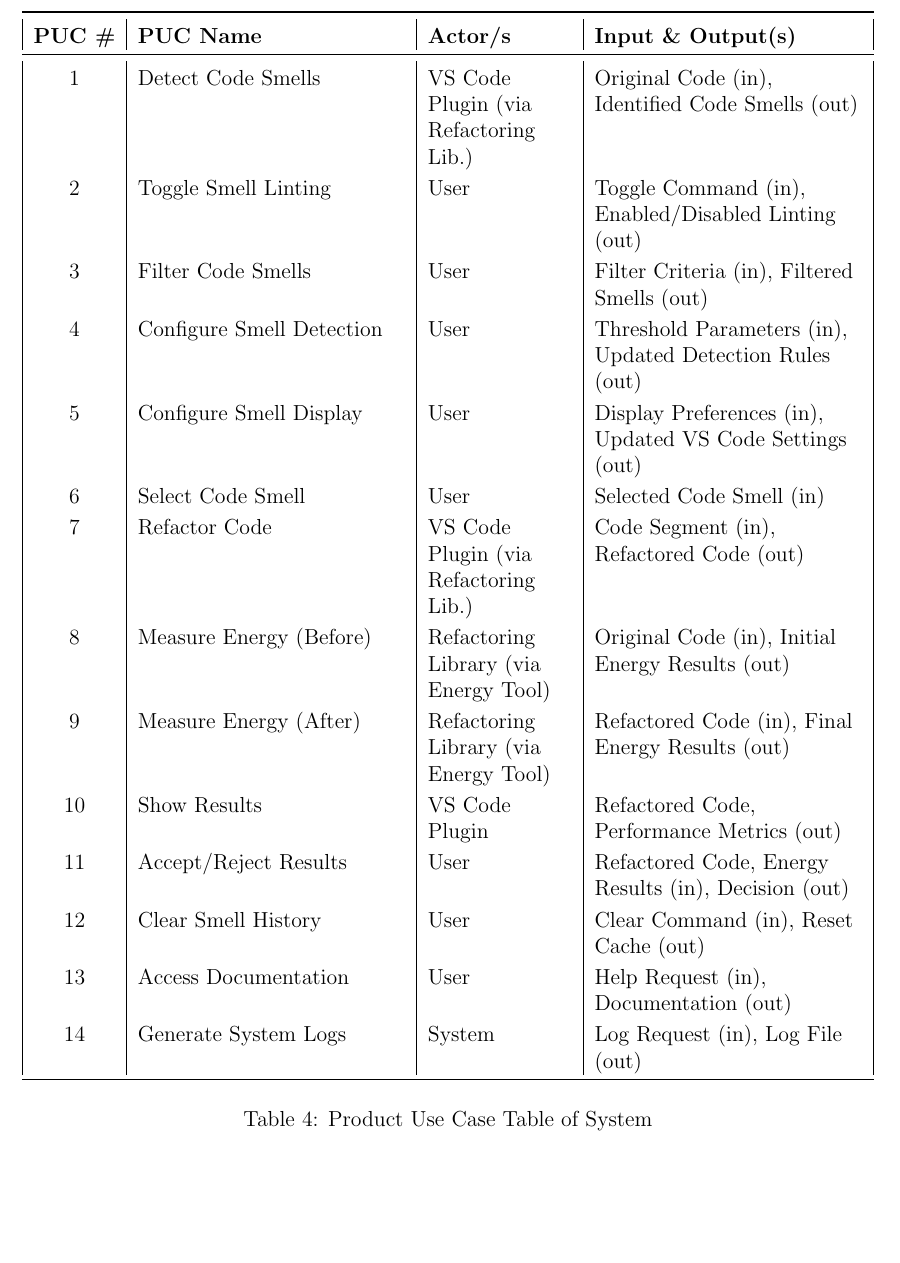
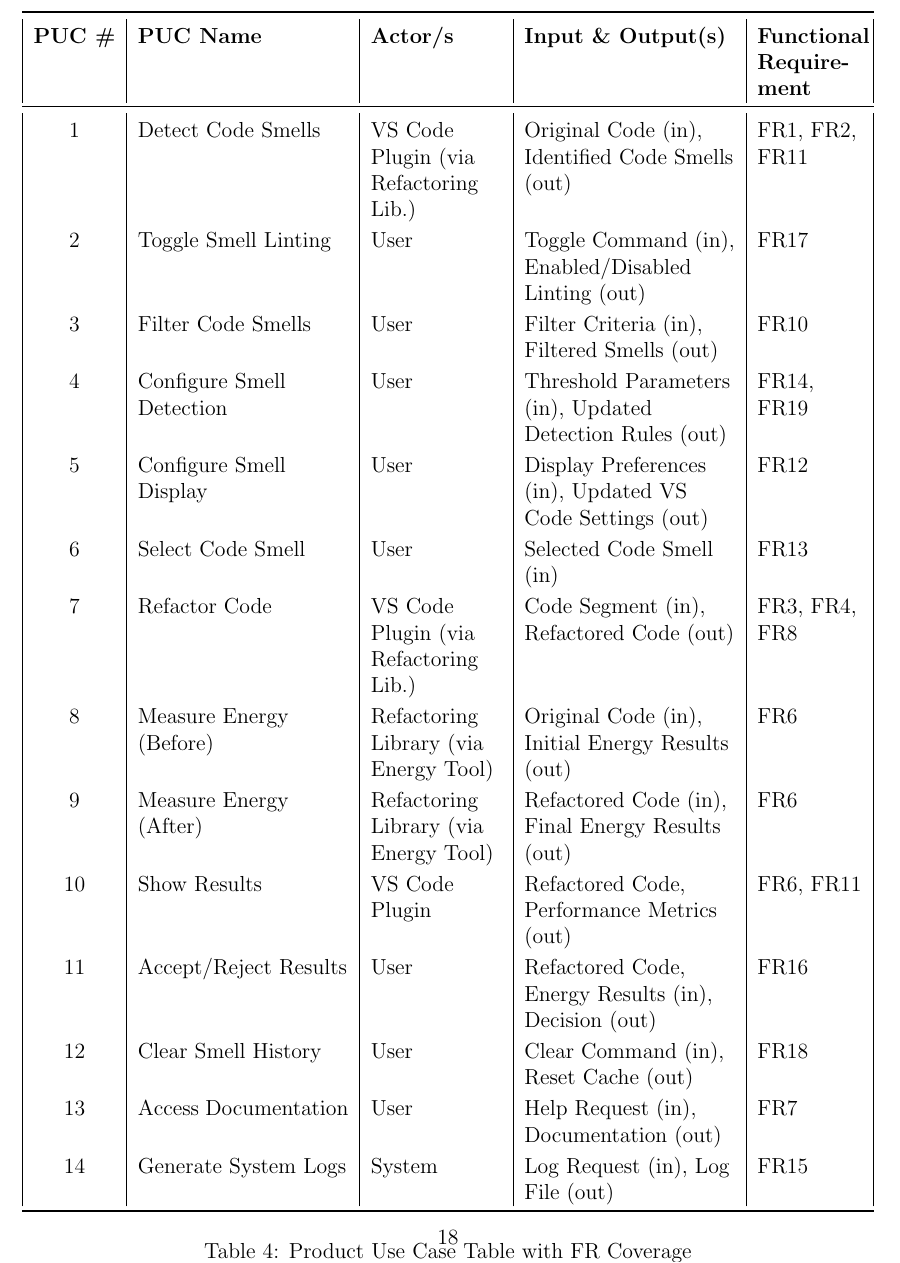
Before and after one commit to ssm-lab/capstone--source-code-optimizer, a LaTeX document (docs/SRS/SRS.tex): part of page 24 of 60, cut so that both start at the same text, the shorter picture padded with empty space. Compiled offline with pdfLaTeX.

Commit message:
added traceability from product use cases to functional requirements #273

```diff
--- a/docs/SRS/SRS.tex
+++ b/docs/SRS/SRS.tex
@@ -883,29 +883,30 @@
   \renewcommand{\arraystretch}{0.85}
   \begin{tabularx}{\textwidth}{|c|
       >{\raggedright\arraybackslash}X|
-      >{\raggedright\arraybackslash}p{1.1in}|
-    >{\raggedright\arraybackslash}X|}
-    \toprule \textbf{PUC \#} & \textbf{PUC Name} & \textbf{Actor/s} &
-    \textbf{Input \& Output(s)} \\
+      >{\raggedright\arraybackslash}p{1in}|
+      >{\raggedright\arraybackslash}X|
+      >{\raggedright\arraybackslash}p{0.8in}|}
+    \toprule
+    \textbf{PUC \#} & \textbf{PUC Name} & \textbf{Actor/s} & \textbf{Input \& Output(s)} & \textbf{Functional Requirement} \\
     \midrule
-    1 & Detect Code Smells & VS Code Plugin (via Refactoring Lib.) & Original Code (in), Identified Code Smells (out) \\
-    2 & Toggle Smell Linting & User & Toggle Command (in), Enabled/Disabled Linting (out) \\
-    3 & Filter Code Smells & User & Filter Criteria (in), Filtered Smells (out) \\
-    4 & Configure Smell Detection & User & Threshold Parameters (in), Updated Detection Rules (out) \\
-    5 & Configure Smell Display & User & Display Preferences (in), Updated VS Code Settings (out) \\
-    6 & Select Code Smell & User & Selected Code Smell (in) \\
-    7 & Refactor Code & VS Code Plugin (via Refactoring Lib.) & Code Segment (in), Refactored Code (out) \\
-    8 & Measure Energy (Before) & Refactoring Library (via Energy Tool) & Original Code (in), Initial Energy Results (out) \\
-    9 & Measure Energy (After) & Refactoring Library (via Energy Tool) & Refactored Code (in), Final Energy Results (out) \\
-    10 & Show Results & VS Code Plugin & Refactored Code, Performance Metrics (out) \\
-    11 & Accept/Reject Results & User & Refactored Code, Energy Results (in), Decision (out) \\
-    12 & Clear Smell History & User & Clear Command (in), Reset Cache (out) \\
-    13 & Access Documentation & User & Help Request (in), Documentation (out) \\
-    14 & Generate System Logs & System & Log Request (in), Log File (out) \\
+    1 & Detect Code Smells & VS Code Plugin (via Refactoring Lib.) & Original Code (in), Identified Code Smells (out) & FR1, FR2, FR11 \\
+    2 & Toggle Smell Linting & User & Toggle Command (in), Enabled/Disabled Linting (out) & FR17 \\
+    3 & Filter Code Smells & User & Filter Criteria (in), Filtered Smells (out) & FR10 \\
+    4 & Configure Smell Detection & User & Threshold Parameters (in), Updated Detection Rules (out) & FR14, FR19 \\
+    5 & Configure Smell Display & User & Display Preferences (in), Updated VS Code Settings (out) & FR12 \\
+    6 & Select Code Smell & User & Selected Code Smell (in) & FR13 \\
+    7 & Refactor Code & VS Code Plugin (via Refactoring Lib.) & Code Segment (in), Refactored Code (out) & FR3, FR4, FR8 \\
+    8 & Measure Energy (Before) & Refactoring Library (via Energy Tool) & Original Code (in), Initial Energy Results (out) & FR6 \\
+    9 & Measure Energy (After) & Refactoring Library (via Energy Tool) & Refactored Code (in), Final Energy Results (out) & FR6 \\
+    10 & Show Results & VS Code Plugin & Refactored Code, Performance Metrics (out) & FR6, FR11 \\
+    11 & Accept/Reject Results & User & Refactored Code, Energy Results (in), Decision (out) & FR16 \\
+    12 & Clear Smell History & User & Clear Command (in), Reset Cache (out) & FR18 \\
+    13 & Access Documentation & User & Help Request (in), Documentation (out) & FR7 \\
+    14 & Generate System Logs & System & Log Request (in), Log File (out) & FR15 \\
     \bottomrule
   \end{tabularx}
-  \caption{Product Use Case Table of System}
-  \label{tab:puc}
+  \caption{Product Use Case Table with FR Coverage}
+  \label{tab:puc-fr}
   \vspace{-2mm}
 \end{table}
 
```
